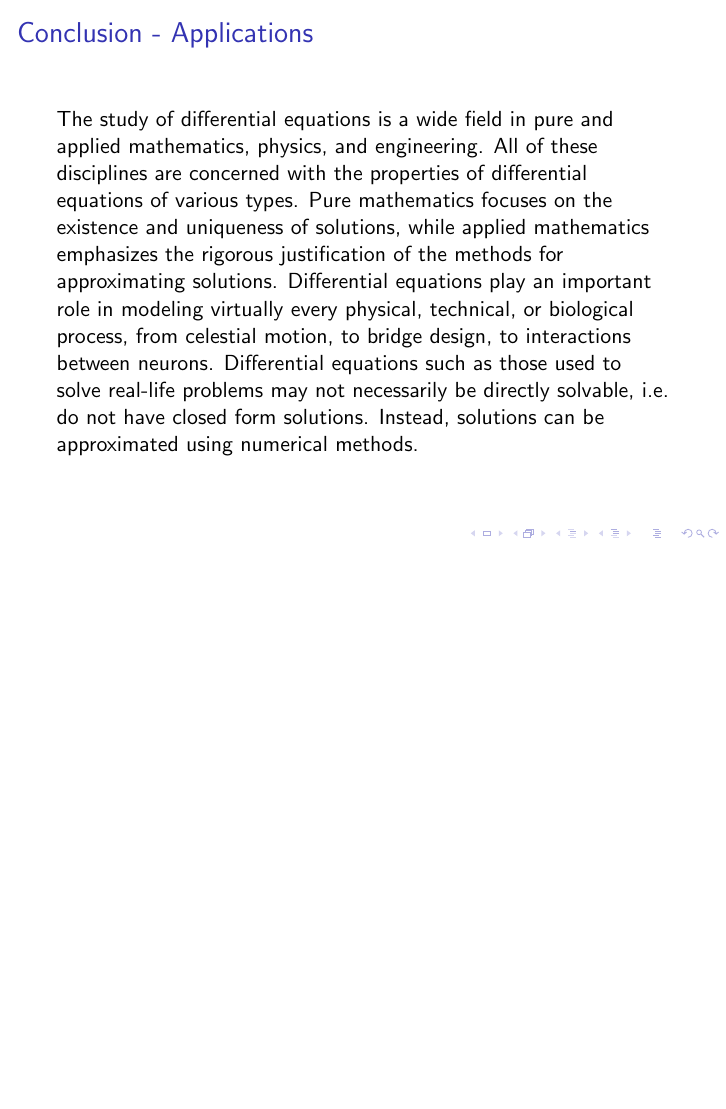
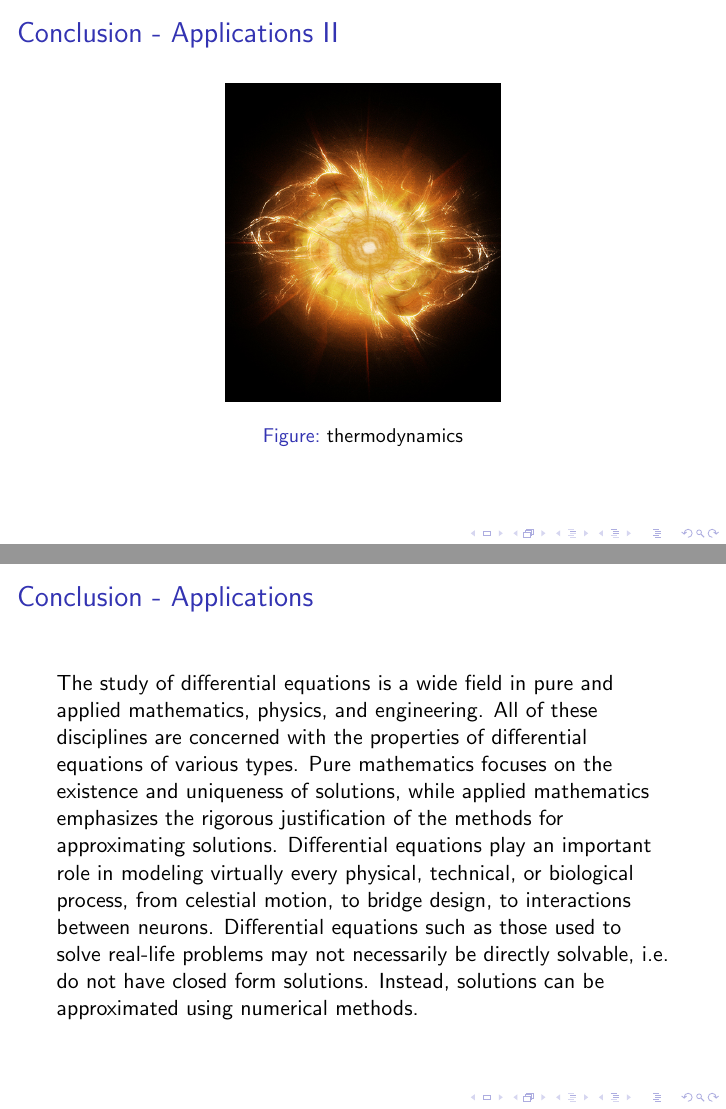
Before and after one commit to machaiol/LatexPresentation, LaTeX slides (latexPresentation.tex): page 15 of 15 before the commit and pages 16 and 17 of 17 after it, the two joined at a grey line, the shorter picture padded with empty space. Compiled offline with pdfLaTeX.

Commit message:
application section changes

```diff
--- a/latexPresentation.tex
+++ b/latexPresentation.tex
@@ -127,6 +127,24 @@
   such as the thin film equation, which is a fourth order partial differential equation.
   \end{frame}
 
+\begin{frame}[allowframebreaks]
+  \frametitle {Conclusion - Applications}
+  \begin{figure}
+    \begin{minipage}{.45\textwidth}
+      \includegraphics[width=\linewidth]{electricCircuit}
+      \caption{Electric Circuit}
+    \end{minipage}\hfill
+    \begin{minipage}{.45\textwidth}
+      \includegraphics[width=\linewidth]{pendulummovement}
+      \caption{movement - pendulum}
+    \end{minipage}
+    \begin{minipage}{.45\textwidth}
+      \includegraphics[width=\linewidth]{thermodynamics}
+      \caption{thermodynamics}
+    \end{minipage}
+  \end{figure}
+\end{frame}
+
 \begin{frame}
 \frametitle {Conclusion - Applications}
   The study of differential equations is a wide field in pure and applied mathematics, physics, and engineering. All of these disciplines are concerned with the properties of differential equations of various types.
```
Also changed, not shown: images/electricCircuit.jpg (added), images/equationOfMotion.jpg (added), images/pendulummovement.jpg (added), images/thermodynamics.jpg (added), latexPresentation.pdf, latexPresentation.tex (2 more changed lines).
